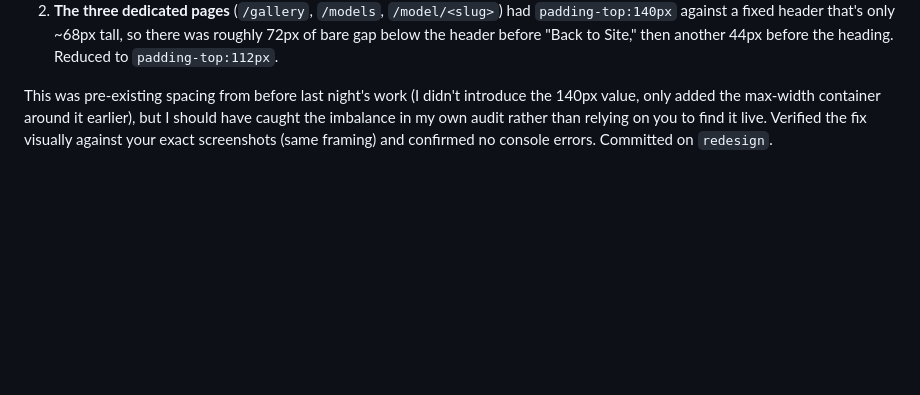
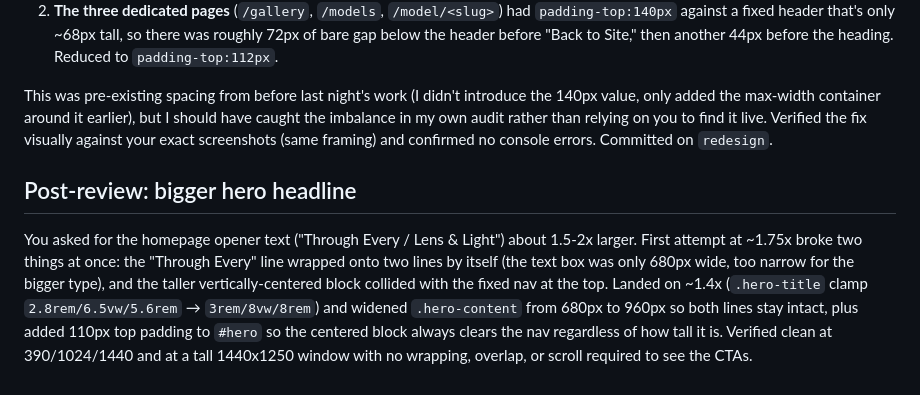
Before and after one commit to siamknowsnothing/Digital_Lorenzo, a Markdown page: REDESIGN-NOTES.md, the part around the change. Drawn GitHub-style; blank space fills up the shorter version.

Commit message:
Notes: document the hero headline size increase
Co-Authored-By: Claude Sonnet 5 <noreply@anthropic.com>

```diff
--- a/REDESIGN-NOTES.md
+++ b/REDESIGN-NOTES.md
@@ -155,3 +155,7 @@ You flagged, with screenshots from your own browser, that Home, /gallery, and a
 2. **The three dedicated pages** (`/gallery`, `/models`, `/model/<slug>`) had `padding-top:140px` against a fixed header that's only ~68px tall, so there was roughly 72px of bare gap below the header before "Back to Site," then another 44px before the heading. Reduced to `padding-top:112px`.
 
 This was pre-existing spacing from before last night's work (I didn't introduce the 140px value, only added the max-width container around it earlier), but I should have caught the imbalance in my own audit rather than relying on you to find it live. Verified the fix visually against your exact screenshots (same framing) and confirmed no console errors. Committed on `redesign`.
+
+## Post-review: bigger hero headline
+
+You asked for the homepage opener text ("Through Every / Lens & Light") about 1.5-2x larger. First attempt at ~1.75x broke two things at once: the "Through Every" line wrapped onto two lines by itself (the text box was only 680px wide, too narrow for the bigger type), and the taller vertically-centered block collided with the fixed nav at the top. Landed on ~1.4x (`.hero-title` clamp `2.8rem/6.5vw/5.6rem` → `3rem/8vw/8rem`) and widened `.hero-content` from 680px to 960px so both lines stay intact, plus added 110px top padding to `#hero` so the centered block always clears the nav regardless of how tall it is. Verified clean at 390/1024/1440 and at a tall 1440x1250 window with no wrapping, overlap, or scroll required to see the CTAs.
```
